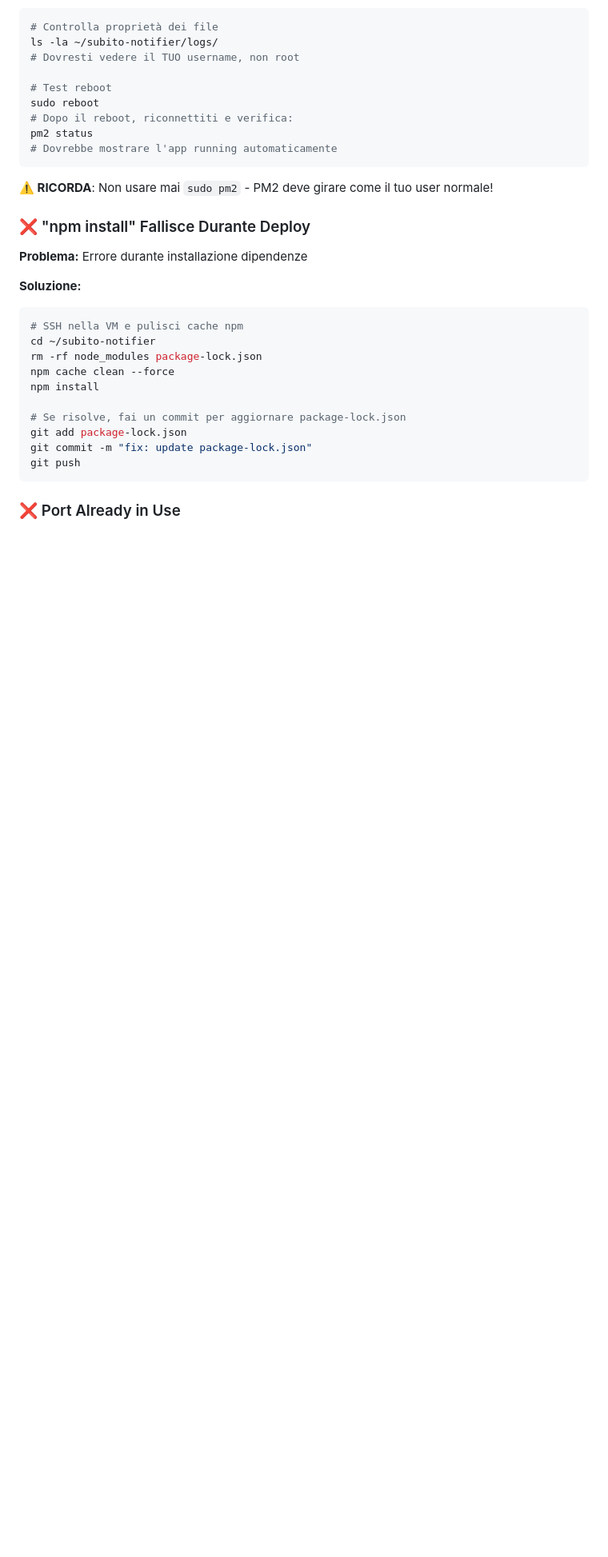
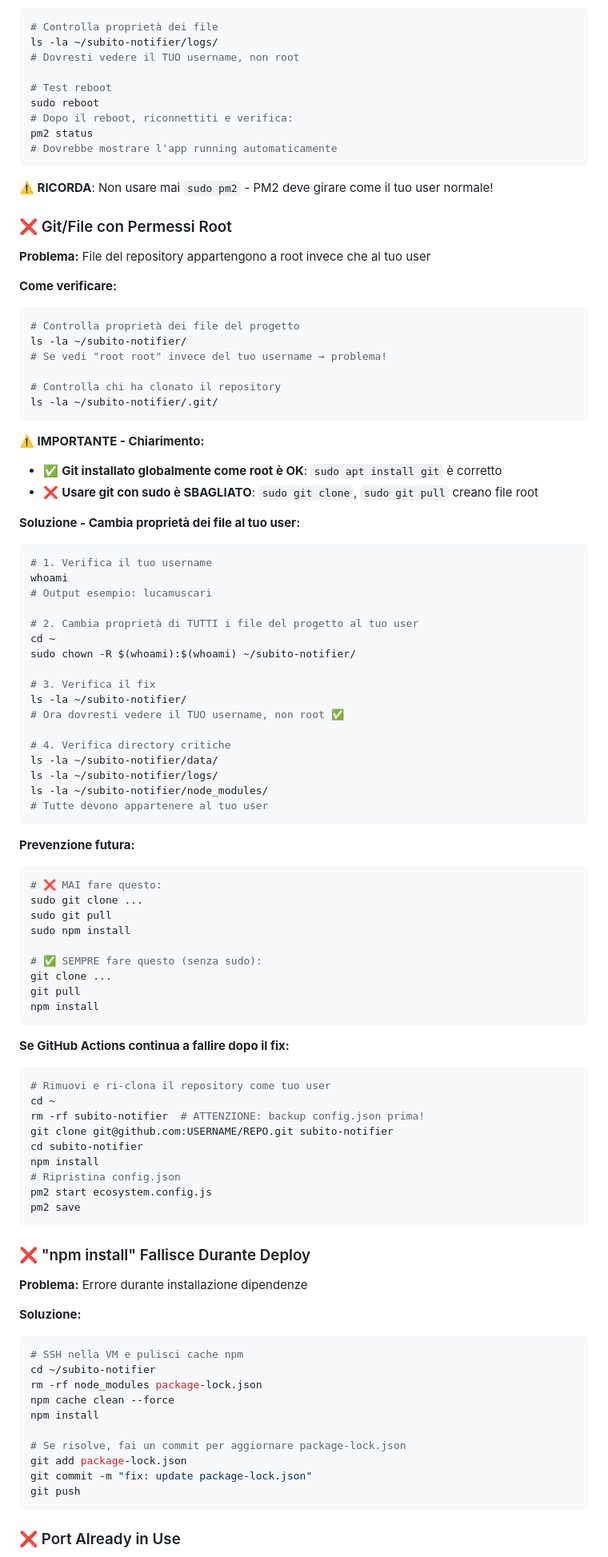
Before and after one commit to fullmetaljimi/JimiScooter, a Markdown page: DEPLOY_GCP.md, the part around the change. Shown at 80% size. GitHub-like rendering; blank space fills up the shorter version.

Commit message:
- aggiunta in doc

````diff
--- a/DEPLOY_GCP.md
+++ b/DEPLOY_GCP.md
@@ -519,6 +519,72 @@ pm2 status
 
 **⚠️ RICORDA**: Non usare mai `sudo pm2` - PM2 deve girare come il tuo user normale!
 
+### ❌ Git/File con Permessi Root
+
+**Problema:** File del repository appartengono a root invece che al tuo user
+
+**Come verificare:**
+```bash
+# Controlla proprietà dei file del progetto
+ls -la ~/subito-notifier/
+# Se vedi "root root" invece del tuo username → problema!
+
+# Controlla chi ha clonato il repository
+ls -la ~/subito-notifier/.git/
+```
+
+**⚠️ IMPORTANTE - Chiarimento:**
+- ✅ **Git installato globalmente come root è OK**: `sudo apt install git` è corretto
+- ❌ **Usare git con sudo è SBAGLIATO**: `sudo git clone`, `sudo git pull` creano file root
+
+**Soluzione - Cambia proprietà dei file al tuo user:**
+
+```bash
+# 1. Verifica il tuo username
+whoami
+# Output esempio: lucamuscari
+
+# 2. Cambia proprietà di TUTTI i file del progetto al tuo user
+cd ~
+sudo chown -R $(whoami):$(whoami) ~/subito-notifier/
+
+# 3. Verifica il fix
+ls -la ~/subito-notifier/
+# Ora dovresti vedere il TUO username, non root ✅
+
+# 4. Verifica directory critiche
+ls -la ~/subito-notifier/data/
+ls -la ~/subito-notifier/logs/
+ls -la ~/subito-notifier/node_modules/
+# Tutte devono appartenere al tuo user
+```
+
+**Prevenzione futura:**
+```bash
+# ❌ MAI fare questo:
+sudo git clone ...
+sudo git pull
+sudo npm install
+
+# ✅ SEMPRE fare questo (senza sudo):
+git clone ...
+git pull
+npm install
+```
+
+**Se GitHub Actions continua a fallire dopo il fix:**
+```bash
+# Rimuovi e ri-clona il repository come tuo user
+cd ~
+rm -rf subito-notifier  # ATTENZIONE: backup config.json prima!
+git clone git@github.com:USERNAME/REPO.git subito-notifier
+cd subito-notifier
+npm install
+# Ripristina config.json
+pm2 start ecosystem.config.js
+pm2 save
+```
+
 ### ❌ "npm install" Fallisce Durante Deploy
 
 **Problema:** Errore durante installazione dipendenze
````
